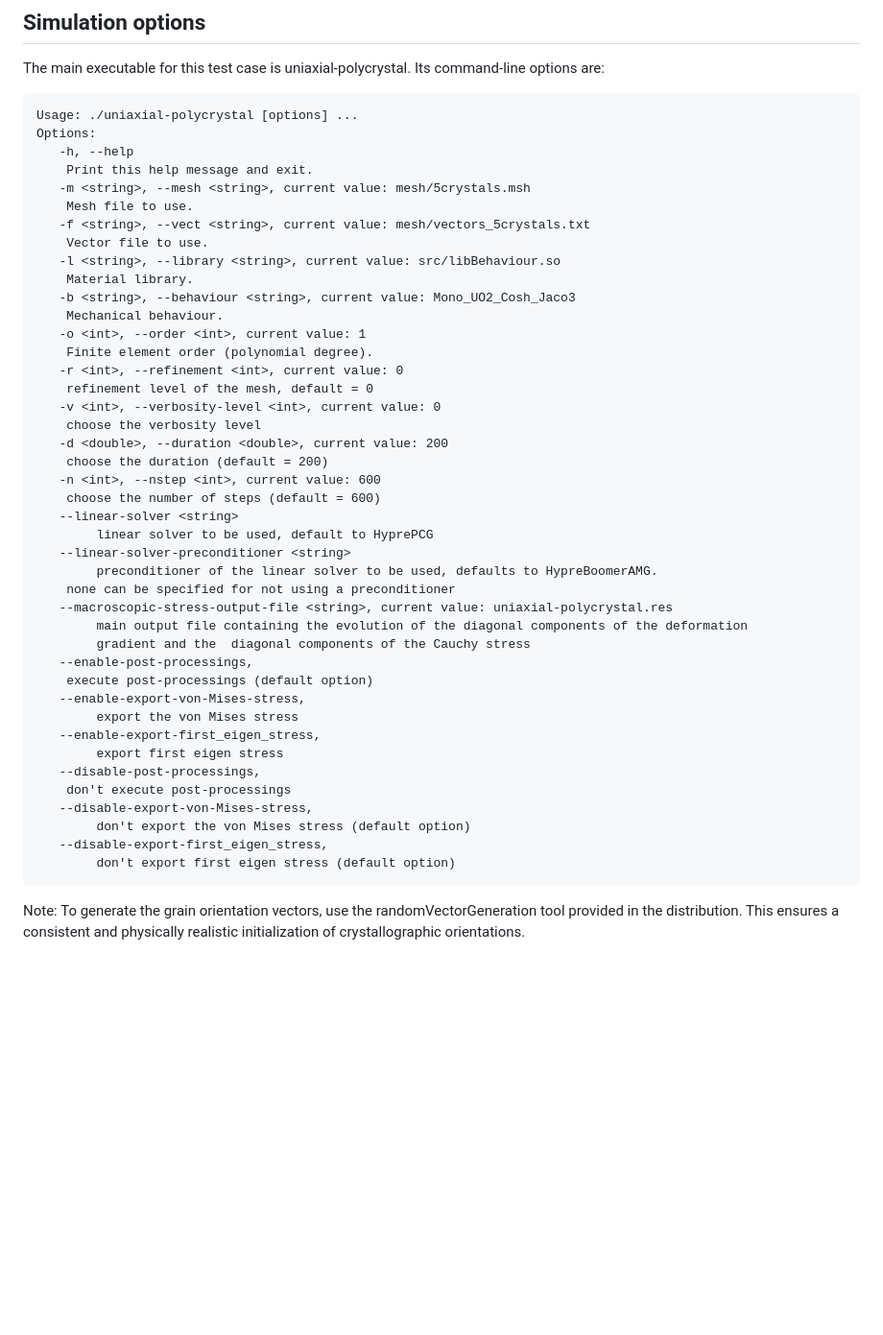
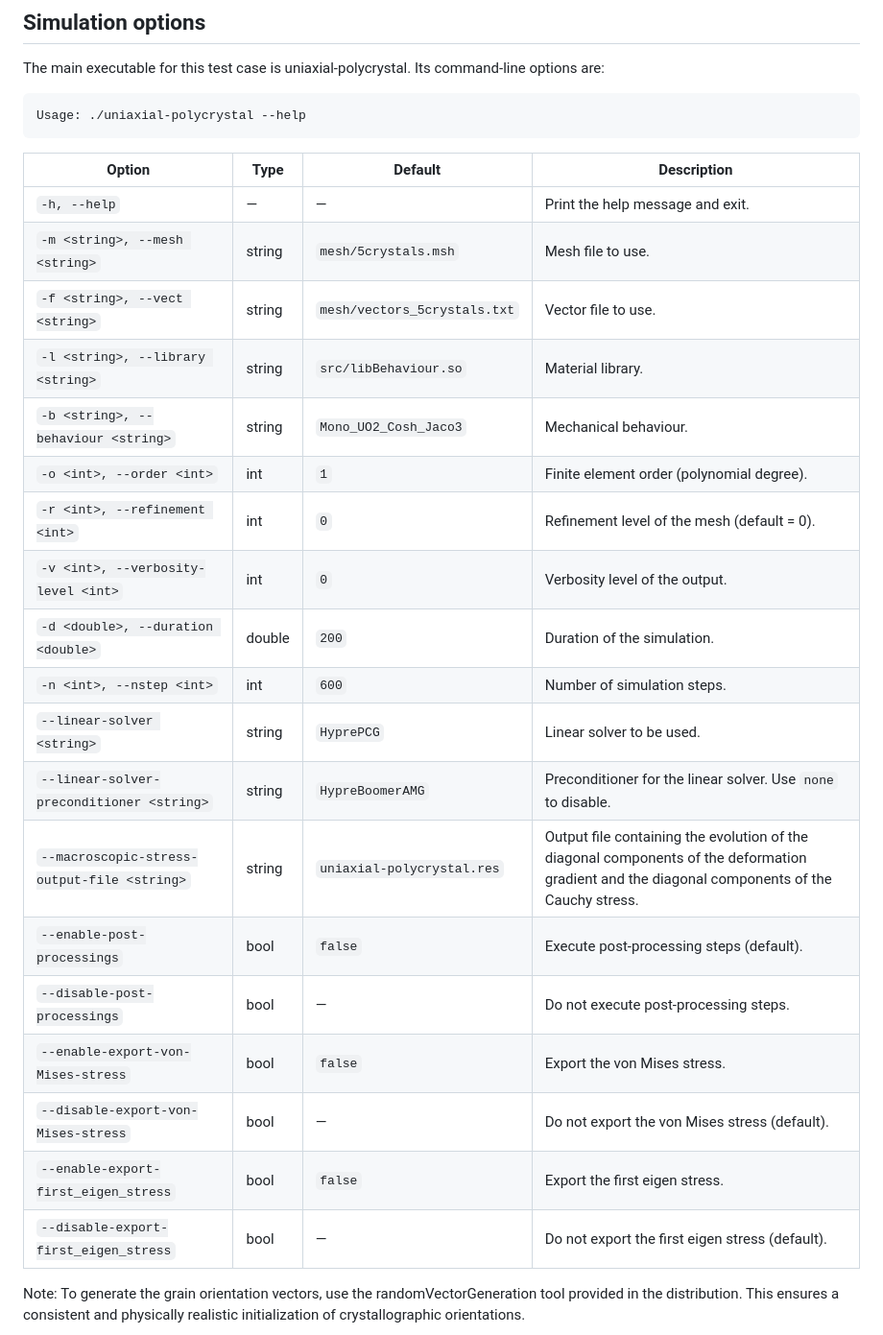
Before and after one commit to rprat-pro/mm-opera-hpc, a Markdown page: polycrystal/README.md, the part around one of its changes. Shown at 96% size. GitHub-like rendering; blank space fills up the shorter version.

Commit message:
add doc polycrystal

````diff
--- a/polycrystal/README.md
+++ b/polycrystal/README.md
@@ -61,49 +69,30 @@ The resulting polycrystal is composed of 5 grains.
 The main executable for this test case is uniaxial-polycrystal. Its command-line options are:
 
 ```
-Usage: ./uniaxial-polycrystal [options] ...
-Options:
-   -h, --help
-	Print this help message and exit.
-   -m <string>, --mesh <string>, current value: mesh/5crystals.msh
-	Mesh file to use.
-   -f <string>, --vect <string>, current value: mesh/vectors_5crystals.txt
-	Vector file to use.
-   -l <string>, --library <string>, current value: src/libBehaviour.so
-	Material library.
-   -b <string>, --behaviour <string>, current value: Mono_UO2_Cosh_Jaco3
-	Mechanical behaviour.
-   -o <int>, --order <int>, current value: 1
-	Finite element order (polynomial degree).
-   -r <int>, --refinement <int>, current value: 0
-	refinement level of the mesh, default = 0
-   -v <int>, --verbosity-level <int>, current value: 0
-	choose the verbosity level
-   -d <double>, --duration <double>, current value: 200
-	choose the duration (default = 200)
-   -n <int>, --nstep <int>, current value: 600
-	choose the number of steps (default = 600)
-   --linear-solver <string>
-        linear solver to be used, default to HyprePCG
-   --linear-solver-preconditioner <string>
-        preconditioner of the linear solver to be used, defaults to HypreBoomerAMG.
-	none can be specified for not using a preconditioner
-   --macroscopic-stress-output-file <string>, current value: uniaxial-polycrystal.res
-        main output file containing the evolution of the diagonal components of the deformation
-        gradient and the  diagonal components of the Cauchy stress
-   --enable-post-processings,
-	execute post-processings (default option)
-   --enable-export-von-Mises-stress,
-        export the von Mises stress
-   --enable-export-first_eigen_stress,
-        export first eigen stress
-   --disable-post-processings,
-	don't execute post-processings
-   --disable-export-von-Mises-stress,
-        don't export the von Mises stress (default option)
-   --disable-export-first_eigen_stress,
-        don't export first eigen stress (default option)
+Usage: ./uniaxial-polycrystal --help
 ```
+
+| Option                                      | Type   | Default                      | Description                                                                                                                                   |
+| ------------------------------------------- | ------ | ---------------------------- | --------------------------------------------------------------------------------------------------------------------------------------------- |
+| `-h, --help`                                | —      | —                            | Print the help message and exit.                                                                                                              |
+| `-m <string>, --mesh <string>`              | string | `mesh/5crystals.msh`         | Mesh file to use.                                                                                                                             |
+| `-f <string>, --vect <string>`              | string | `mesh/vectors_5crystals.txt` | Vector file to use.                                                                                                                           |
+| `-l <string>, --library <string>`           | string | `src/libBehaviour.so`        | Material library.                                                                                                                             |
+| `-b <string>, --behaviour <string>`         | string | `Mono_UO2_Cosh_Jaco3`        | Mechanical behaviour.                                                                                                                         |
+| `-o <int>, --order <int>`                   | int    | `1`                          | Finite element order (polynomial degree).                                                                                                     |
+| `-r <int>, --refinement <int>`              | int    | `0`                          | Refinement level of the mesh (default = 0).                                                                                                   |
+| `-v <int>, --verbosity-level <int>`         | int    | `0`                          | Verbosity level of the output.                                                                                                                |
+| `-d <double>, --duration <double>`          | double | `200`                        | Duration of the simulation.                                                                                                                   |
+| `-n <int>, --nstep <int>`                   | int    | `600`                        | Number of simulation steps.                                                                                                                   |
+| `--linear-solver <string>`                  | string | `HyprePCG`                   | Linear solver to be used.                                                                                                                     |
+| `--linear-solver-preconditioner <string>`   | string | `HypreBoomerAMG`             | Preconditioner for the linear solver. Use `none` to disable.                                                                                  |
+| `--macroscopic-stress-output-file <string>` | string | `uniaxial-polycrystal.res`   | Output file containing the evolution of the diagonal components of the deformation gradient and the diagonal components of the Cauchy stress. |
+| `--enable-post-processings`                 | bool   | `false`                      | Execute post-processing steps (default).                                                                                                      |
+| `--disable-post-processings`                | bool   | —                            | Do not execute post-processing steps.                                                                                                         |
+| `--enable-export-von-Mises-stress`          | bool   | `false`                      | Export the von Mises stress.                                                                                                                  |
+| `--disable-export-von-Mises-stress`         | bool   | —                            | Do not export the von Mises stress (default).                                                                                                 |
+| `--enable-export-first_eigen_stress`        | bool   | `false`                      | Export the first eigen stress.                                                                                                                |
+| `--disable-export-first_eigen_stress`       | bool   | —                            | Do not export the first eigen stress (default).                                                                                               |
 
 Note: To generate the grain orientation vectors, use the randomVectorGeneration tool provided in the distribution. This ensures a consistent and physically realistic initialization of crystallographic orientations.
 
````
Also changed, not shown: other parts of polycrystal/README.md (+73 -6 lines), polycrystal/doc/plot_polycrystal.png (added), 5 other files.
